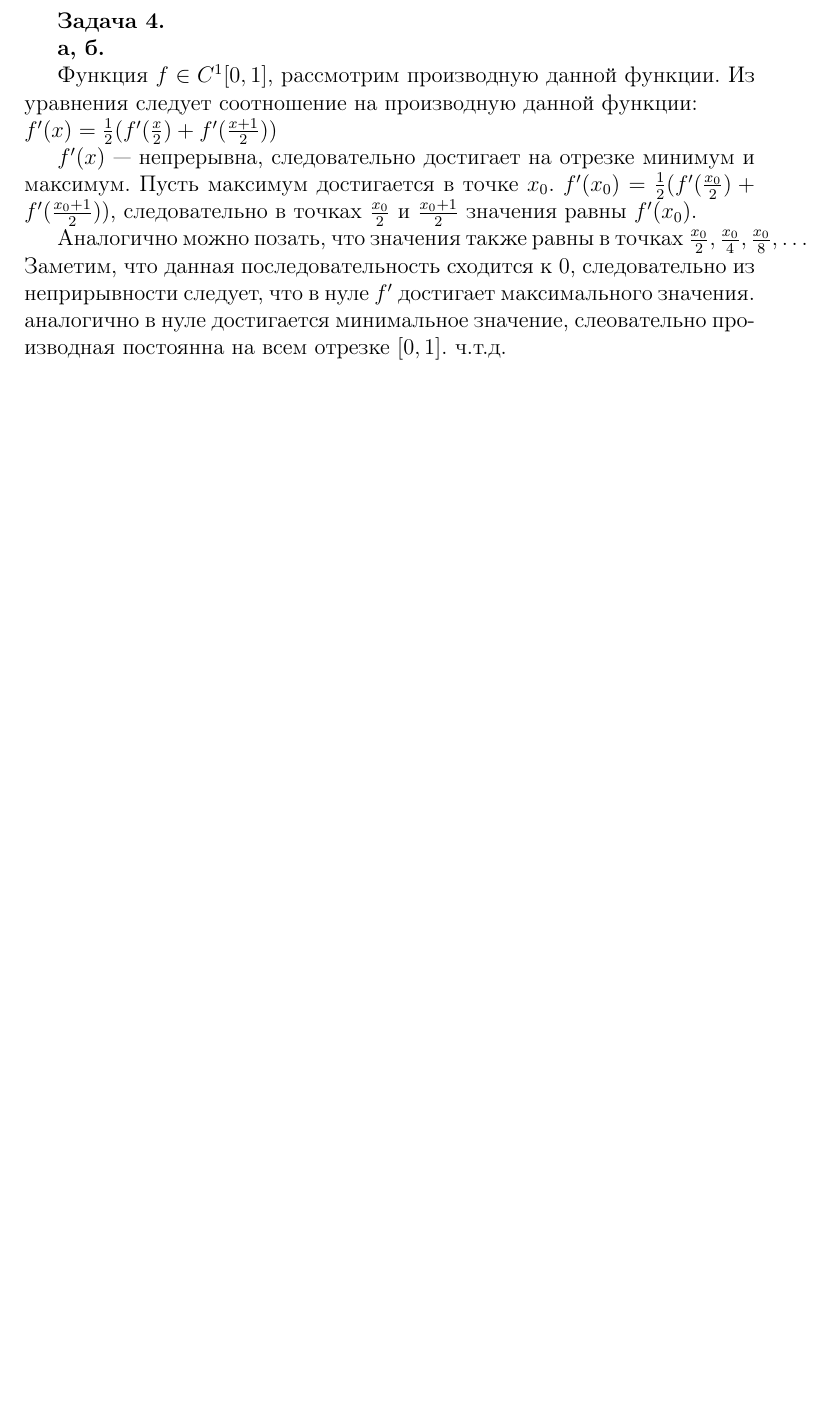
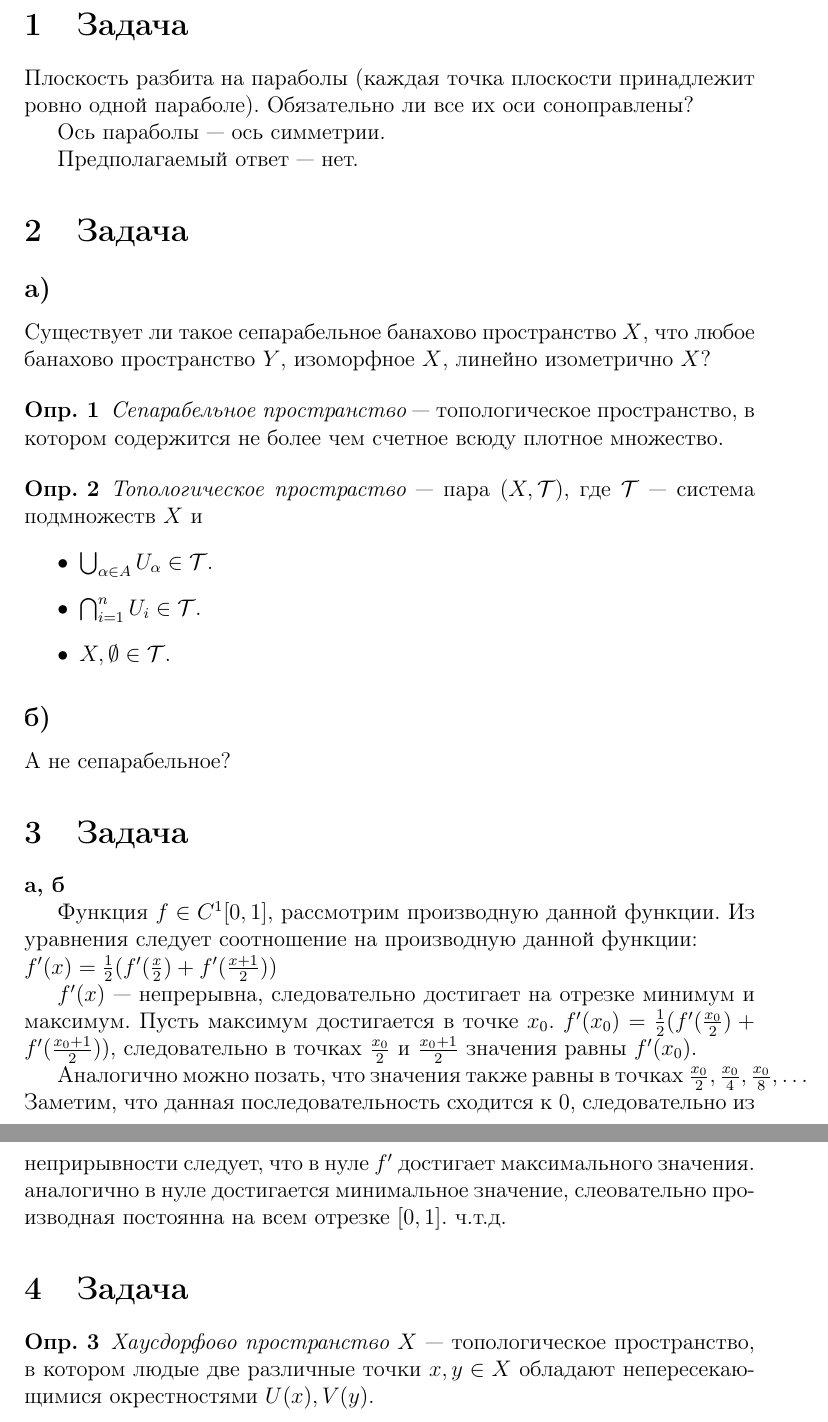
Before and after one commit to dimozzz/Math-contest, a LaTeX document (main.tex, which reads parts/1.tex, parts/2.tex, parts/4.tex): part of the page before the commit and two parts of pages 1 and 2 of 2 after it, the two joined at a grey line, cut at the place of the change, the shorter picture padded with empty space. Compiled offline with pdfLaTeX.

Commit message:
+ Conditions for problems 1, 2.

```diff
--- a/main.tex
+++ b/main.tex
@@ -20,5 +20,9 @@
 
 \begin{document}
 
+\input{parts/1.tex}
+\input{parts/2.tex}
 \input{parts/4.tex}
+\input{parts/9.tex}
+
 \end{document}
--- /dev/null
+++ b/parts/1.tex
@@ -0,0 +1,6 @@
+\section{Задача}
+Плоскость разбита на параболы (каждая точка плоскости принадлежит ровно одной параболе). Обязательно ли все их оси соноправлены?
+
+Ось параболы --- ось симметрии.
+
+Предполагаемый ответ --- нет.
--- /dev/null
+++ b/parts/2.tex
@@ -0,0 +1,16 @@
+\section{Задача}
+
+\subsection*{a)}
+Существует ли такое сепарабельное банахово пространство $X$, что любое банахово пространство $Y$, изоморфное $X$, линейно изометрично $X$?
+
+{\definition Сепарабельное пространство} --- топологическое пространство, в котором содержится не более чем счетное всюду плотное множество.
+
+{\definition Топологическое простраство} --- пара $(X, \mathcal T)$, где $\mathcal T$ --- система подмножеств $X$ и
+\begin{itemize}
+    \item $\bigcup_{\alpha \in A}{U_{\alpha} \in \mathcal T}$.
+    \item $\bigcap_{i = 1}^{n}{U_i \in \mathcal T}$.
+    \item $X, \emptyset \in \mathcal T$.
+\end{itemize}
+
+\subsection*{б)}
+А не сепарабельное?
--- a/parts/4.tex
+++ b/parts/4.tex
@@ -1,6 +1,6 @@
-{\bf Задача 4.}
+\section{Задача}
 
-{\bf а, б.}
+{\bf а, б}
 
 Функция $f \in C^{1}[0, 1]$, рассмотрим производную данной функции.
 Из уравнения следует соотношение на производную данной функции: \\
--- /dev/null
+++ b/parts/9.tex
@@ -0,0 +1,3 @@
+\section{Задача}
+
+{\definition Хаусдорфово пространство $X$} --- топологическое пространство, в котором людые две различные точки $x, y \in X$ обладают непересекающимися окрестностями $U(x), V(y)$.
```
